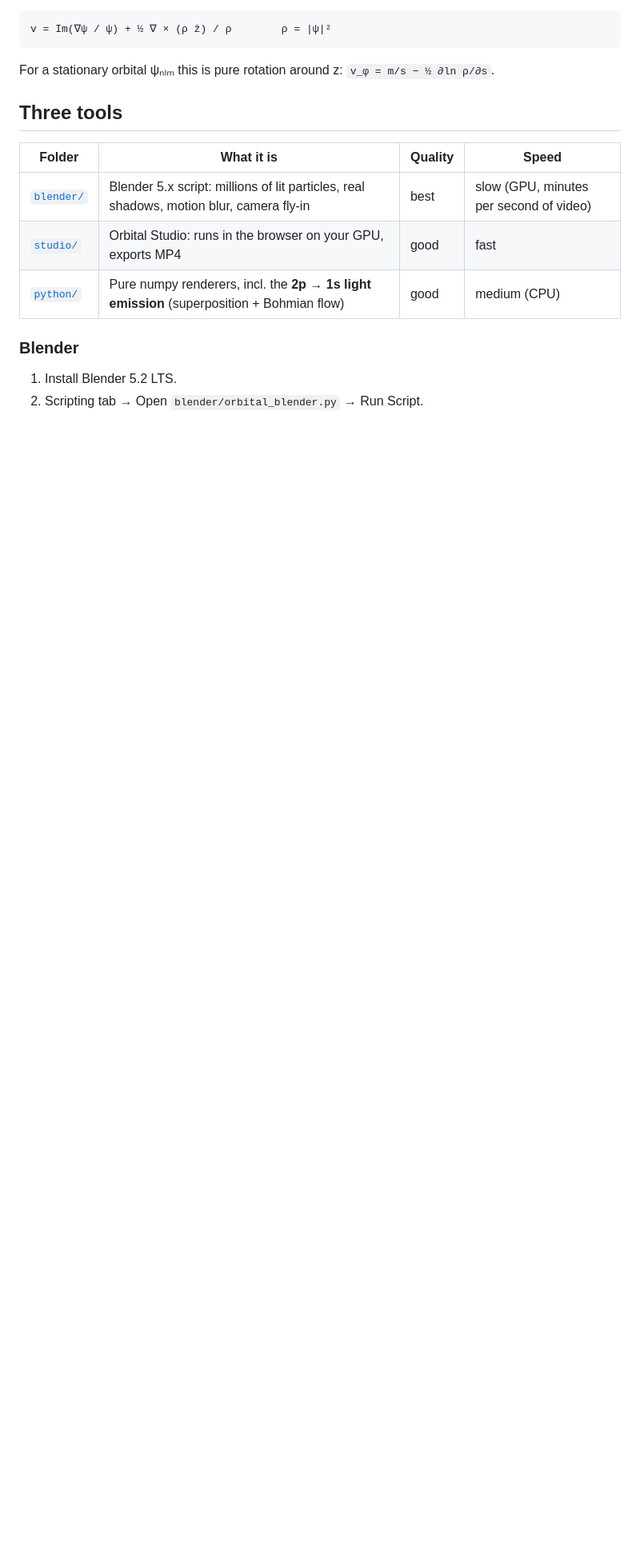
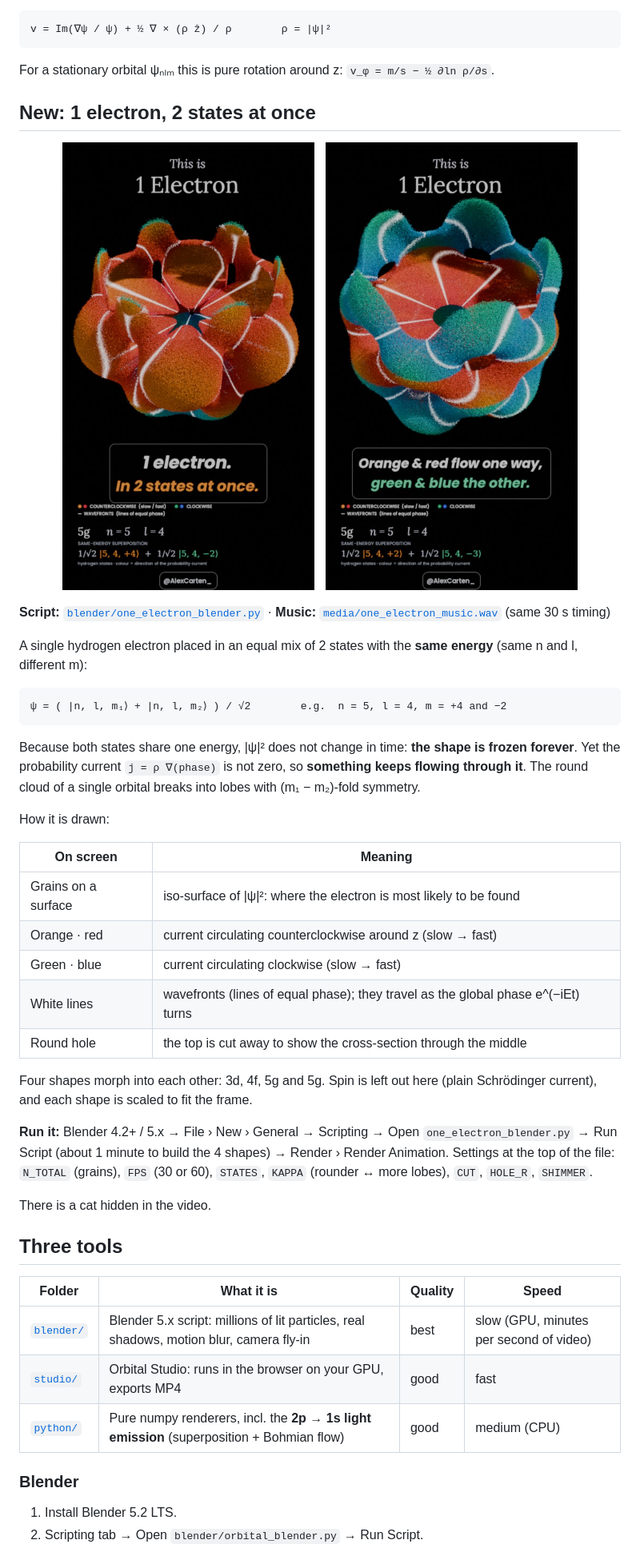
Before and after one commit to AlexCarten/quantum-flow, a Markdown page: README.md, the part around the change. Shown at 80% size. Rendered like a GitHub page; pictures changed too: media/one-electron-cut.jpg (added), media/one-electron-flow.jpg (added); blank space fills up the shorter version.

Commit message:
Add one-electron superposition video (Blender script, music, previews)
Co-Authored-By: Claude Opus 5.5 <noreply@anthropic.com>
Claude-Session: https://claude.ai/code/session_01Vhexij53qdyEjQRNatCuYB

````diff
--- a/README.md
+++ b/README.md
@@ -24,6 +24,43 @@ v = Im(∇ψ / ψ) + ½ ∇ × (ρ ẑ) / ρ        ρ = |ψ|²
 ```
 
 For a stationary orbital ψₙₗₘ this is pure rotation around z:  `v_φ = m/s − ½ ∂ln ρ/∂s`.
+
+## New: 1 electron, 2 states at once
+
+<p align="center">
+  <img src="media/one-electron-cut.jpg" width="330" alt="5g superposition, cut open">
+  &nbsp;
+  <img src="media/one-electron-flow.jpg" width="330" alt="5g superposition, wavefronts">
+</p>
+
+**Script:** [`blender/one_electron_blender.py`](blender/one_electron_blender.py) · **Music:** [`media/one_electron_music.wav`](media/one_electron_music.wav) (same 30 s timing)
+
+A single hydrogen electron placed in an equal mix of 2 states with the **same energy** (same n and l, different m):
+
+```
+ψ = ( |n, l, m₁⟩ + |n, l, m₂⟩ ) / √2        e.g.  n = 5, l = 4, m = +4 and −2
+```
+
+Because both states share one energy, |ψ|² does not change in time: **the shape is frozen forever**.
+Yet the probability current `j = ρ ∇(phase)` is not zero, so **something keeps flowing through it**.
+The round cloud of a single orbital breaks into lobes with (m₁ − m₂)-fold symmetry.
+
+How it is drawn:
+
+| On screen | Meaning |
+|---|---|
+| Grains on a surface | iso-surface of \|ψ\|²: where the electron is most likely to be found |
+| Orange · red | current circulating counterclockwise around z (slow → fast) |
+| Green · blue | current circulating clockwise (slow → fast) |
+| White lines | wavefronts (lines of equal phase); they travel as the global phase e^(−iEt) turns |
+| Round hole | the top is cut away to show the cross-section through the middle |
+
+Four shapes morph into each other: 3d, 4f, 5g and 5g. Spin is left out here (plain Schrödinger current), and each shape is scaled to fit the frame.
+
+**Run it:** Blender 4.2+ / 5.x → File › New › General → Scripting → Open `one_electron_blender.py` → Run Script (about 1 minute to build the 4 shapes) → Render › Render Animation.
+Settings at the top of the file: `N_TOTAL` (grains), `FPS` (30 or 60), `STATES`, `KAPPA` (rounder ↔ more lobes), `CUT`, `HOLE_R`, `SHIMMER`.
+
+There is a cat hidden in the video.
 
 ## Three tools
 
````
Also changed, not shown: 2 other files.
